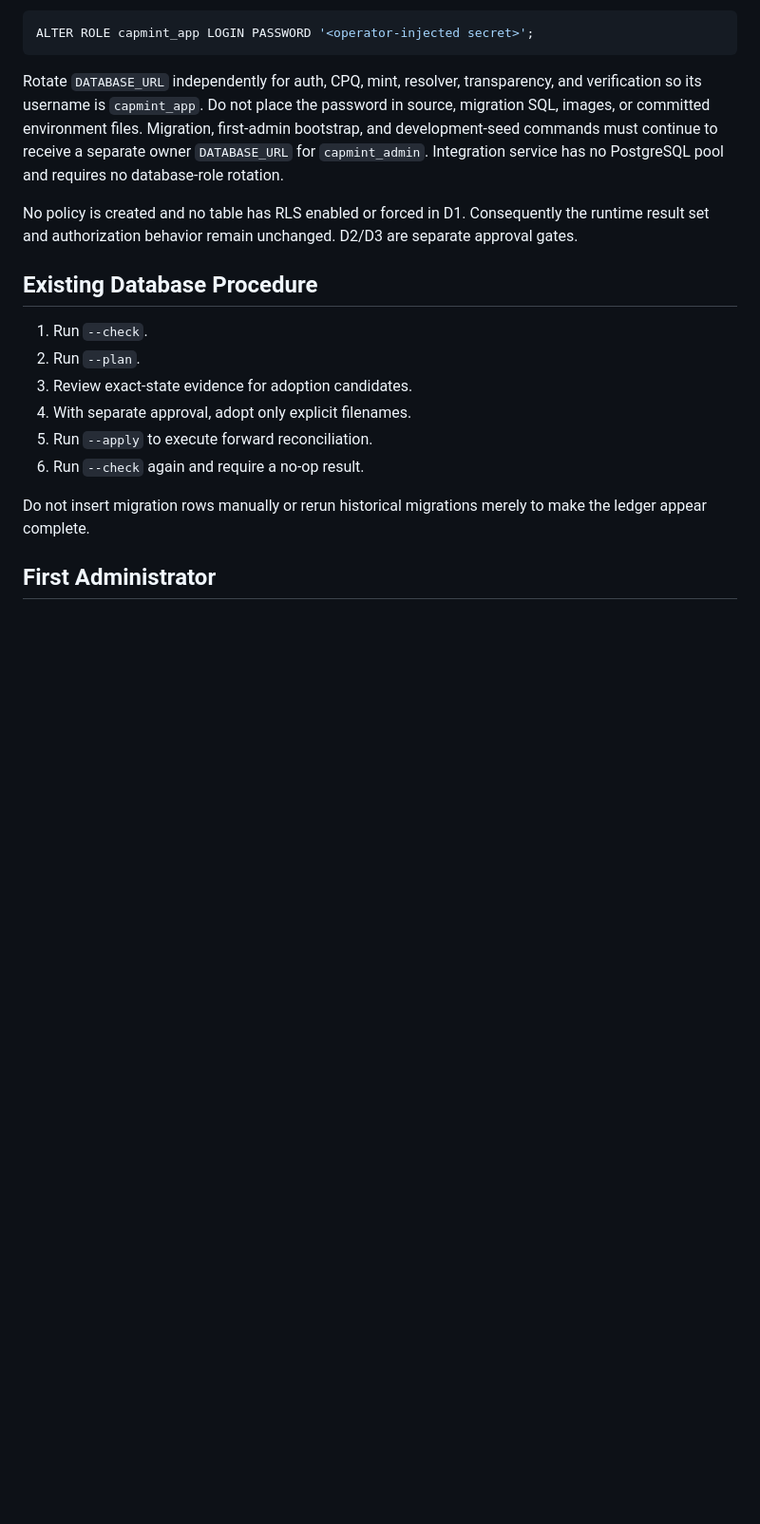
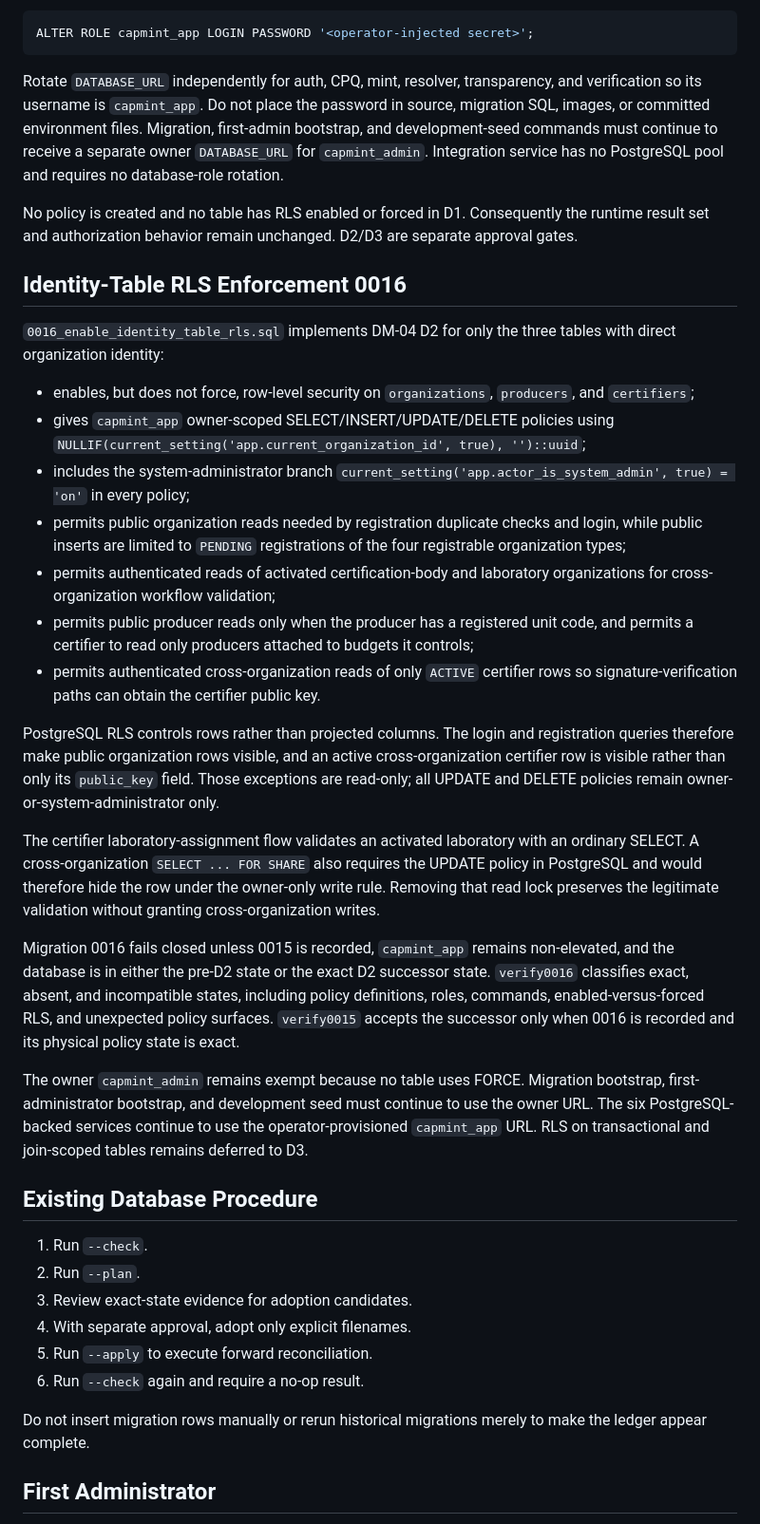
Before and after one commit to Nandu1729/CapMint, a Markdown page: database/README.md, the part around the change. Shown at 95% size. Rendered like a GitHub page; blank space fills up the shorter version.

Commit message:
docs(database): record DM-04 D2 identity-table RLS enforcement

```diff
--- a/database/README.md
+++ b/database/README.md
@@ -284,6 +284,53 @@ No policy is created and no table has RLS enabled or forced in D1. Consequently
 the runtime result set and authorization behavior remain unchanged. D2/D3 are
 separate approval gates.
 
+## Identity-Table RLS Enforcement 0016
+
+`0016_enable_identity_table_rls.sql` implements DM-04 D2 for only the three
+tables with direct organization identity:
+
+- enables, but does not force, row-level security on `organizations`,
+  `producers`, and `certifiers`;
+- gives `capmint_app` owner-scoped SELECT/INSERT/UPDATE/DELETE policies using
+  `NULLIF(current_setting('app.current_organization_id', true), '')::uuid`;
+- includes the system-administrator branch
+  `current_setting('app.actor_is_system_admin', true) = 'on'` in every policy;
+- permits public organization reads needed by registration duplicate checks
+  and login, while public inserts are limited to `PENDING` registrations of
+  the four registrable organization types;
+- permits authenticated reads of activated certification-body and laboratory
+  organizations for cross-organization workflow validation;
+- permits public producer reads only when the producer has a registered unit
+  code, and permits a certifier to read only producers attached to budgets it
+  controls;
+- permits authenticated cross-organization reads of only `ACTIVE` certifier
+  rows so signature-verification paths can obtain the certifier public key.
+
+PostgreSQL RLS controls rows rather than projected columns. The login and
+registration queries therefore make public organization rows visible, and an
+active cross-organization certifier row is visible rather than only its
+`public_key` field. Those exceptions are read-only; all UPDATE and DELETE
+policies remain owner-or-system-administrator only.
+
+The certifier laboratory-assignment flow validates an activated laboratory
+with an ordinary SELECT. A cross-organization `SELECT ... FOR SHARE` also
+requires the UPDATE policy in PostgreSQL and would therefore hide the row under
+the owner-only write rule. Removing that read lock preserves the legitimate
+validation without granting cross-organization writes.
+
+Migration 0016 fails closed unless 0015 is recorded, `capmint_app` remains
+non-elevated, and the database is in either the pre-D2 state or the exact D2
+successor state. `verify0016` classifies exact, absent, and incompatible
+states, including policy definitions, roles, commands, enabled-versus-forced
+RLS, and unexpected policy surfaces. `verify0015` accepts the successor only
+when 0016 is recorded and its physical policy state is exact.
+
+The owner `capmint_admin` remains exempt because no table uses FORCE. Migration
+bootstrap, first-administrator bootstrap, and development seed must continue
+to use the owner URL. The six PostgreSQL-backed services continue to use the
+operator-provisioned `capmint_app` URL. RLS on transactional and join-scoped
+tables remains deferred to D3.
+
 ## Existing Database Procedure
 
 1. Run `--check`.
```
